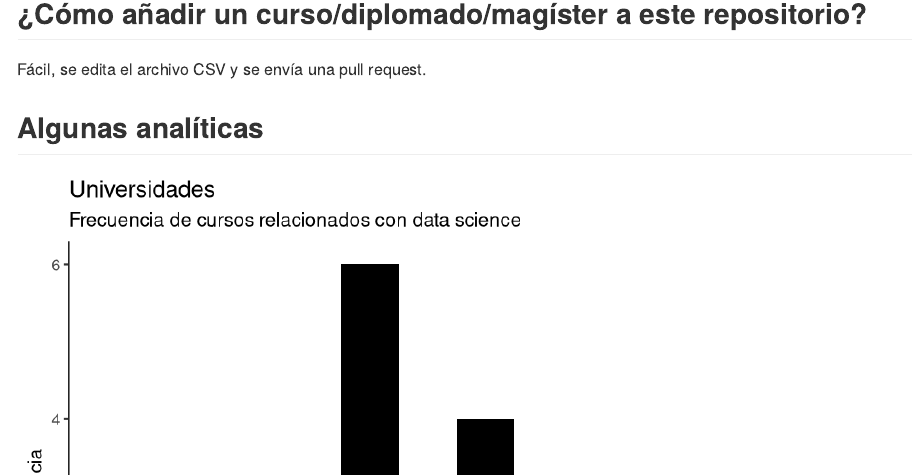
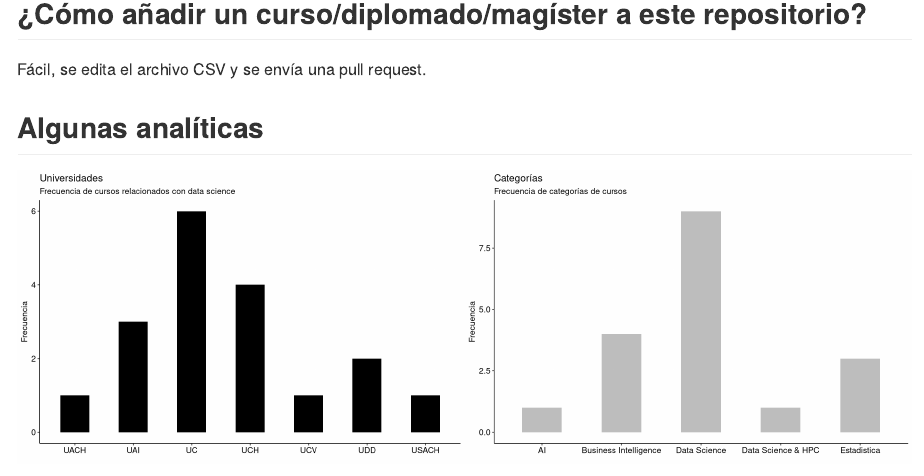
Before and after one commit to robsalasco/data_science_chile, an R Markdown document (README.Rmd): the page in a window 1100 px wide, from 1970 px down. Rendered offline with R 4.5, knitr and Pandoc, with nearby package versions.

Commit message:
updated plots

````diff
--- a/README.Rmd
+++ b/README.Rmd
@@ -26,20 +26,33 @@ Fácil, se edita el archivo CSV y se envía una pull request.
 
 ## Algunas analíticas
 
-```{r analytics1, echo=FALSE, dpi=300}
+```{r analytics, echo=FALSE, dpi=300, fig.height=6, fig.width=18}
 library(ggplot2)
+library(gridExtra)
+library(ggpubr)
 
-theme_set(theme_classic())
+theme_set(theme_pubr())
 
-freqtable <- table(data$university)
-df <- as.data.frame.table(freqtable)
+freqtable1 <- table(data$university)
+df1 <- as.data.frame.table(freqtable1)
 
-g <- ggplot(df, aes(Var1, Freq))
-g + geom_bar(stat="identity", width = 0.5, fill="black") +
-      labs(title="Universidades",
-           subtitle="Frecuencia de cursos relacionados con data science",
-           x="",
-           y="Frecuencia")
+g1 <- ggplot(df1, aes(Var1, Freq))
+g1 <- g1 + geom_bar(stat="identity", width = 0.5, fill="black") +
+  labs(title="Universidades",
+       subtitle="Frecuencia de cursos relacionados con data science",
+       x="",
+       y="Frecuencia")
+
+freqtable2 <- table(data$category)
+df2 <- as.data.frame.table(freqtable2)
+
+g2 <- ggplot(df2, aes(Var1, Freq))
+g2 <- g2 + geom_bar(stat="identity", width = 0.5, fill="grey") +
+  labs(title="Categorías",
+       subtitle="Frecuencia de categorías de cursos",
+       x="",
+       y="Frecuencia")
+
+grid.arrange(g1,g2, ncol=2)
+
 ```
-
-```{r analytics2, echo=FALSE, dpi=300}
````
Also changed, not shown: README.md, README_files/figure-gfm/analytics-1.png (added), README_files/figure-gfm/analytics1-1.png (deleted), README_files/figure-gfm/analytics2-1.png (deleted), README.Rmd (10 more changed lines), 3 other files.
